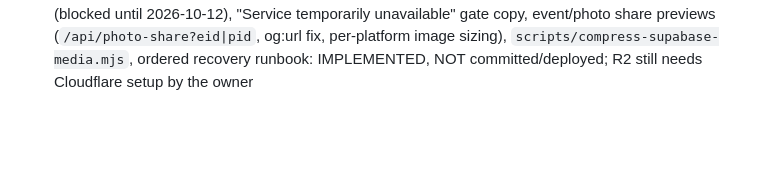
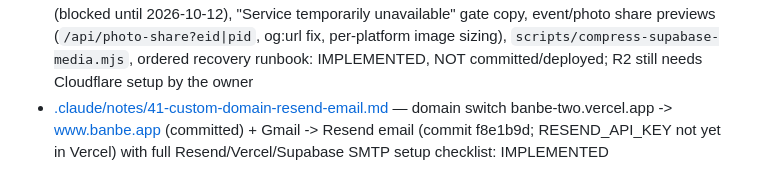
Before and after one commit to dotrung1998/banbe_Antigravity, a Markdown page: CLAUDE.md, the part around the change. Drawn GitHub-style; blank space fills up the shorter version.

Commit message:
docs(notes): add note 41 for www.banbe.app domain switch and Resend email setup

```diff
--- a/CLAUDE.md
+++ b/CLAUDE.md
@@ -37,3 +37,4 @@
 - [.claude/notes/38-past-events-sheets-criteria-fixes.md](.claude/notes/38-past-events-sheets-criteria-fixes.md) — ended events (client 12h rule, hidden from Home, host-profile "Past events"), web criteria-on-demo-id root cause + local eligibility fallback, iOS Home scroll-top + back-label fixes, X-close share-card-style sheets (About & Included/Pulse/Share card): IMPLEMENTED (web + iOS); migration 167 (hourly end-past-events cron) NOT APPLIED; `Button(role: .close)` renders text outside a toolbar
 - [.claude/notes/39-photo-viewer-pin-rewards-back.md](.claude/notes/39-photo-viewer-pin-rewards-back.md) — web photo viewer pinned to visible area (`usePinnedOverlay`; other absolute overlays unchecked) + photo position indicator (iOS parity), Rewards & badges Back returns to Home when opened from Home (iOS + web): IMPLEMENTED; not device-verified
 - [.claude/notes/40-share-previews-supabase-quota-runbook.md](.claude/notes/40-share-previews-supabase-quota-runbook.md) — Supabase cached-egress outage (blocked until 2026-10-12), "Service temporarily unavailable" gate copy, event/photo share previews (`/api/photo-share?eid|pid`, og:url fix, per-platform image sizing), `scripts/compress-supabase-media.mjs`, ordered recovery runbook: IMPLEMENTED, NOT committed/deployed; R2 still needs Cloudflare setup by the owner
+- [.claude/notes/41-custom-domain-resend-email.md](.claude/notes/41-custom-domain-resend-email.md) — domain switch banbe-two.vercel.app -> www.banbe.app (committed) + Gmail -> Resend email (commit f8e1b9d; RESEND_API_KEY not yet in Vercel) with full Resend/Vercel/Supabase SMTP setup checklist: IMPLEMENTED
```
Also changed, not shown: .claude/notes/41-custom-domain-resend-email.md (added, +52 -0 lines).
